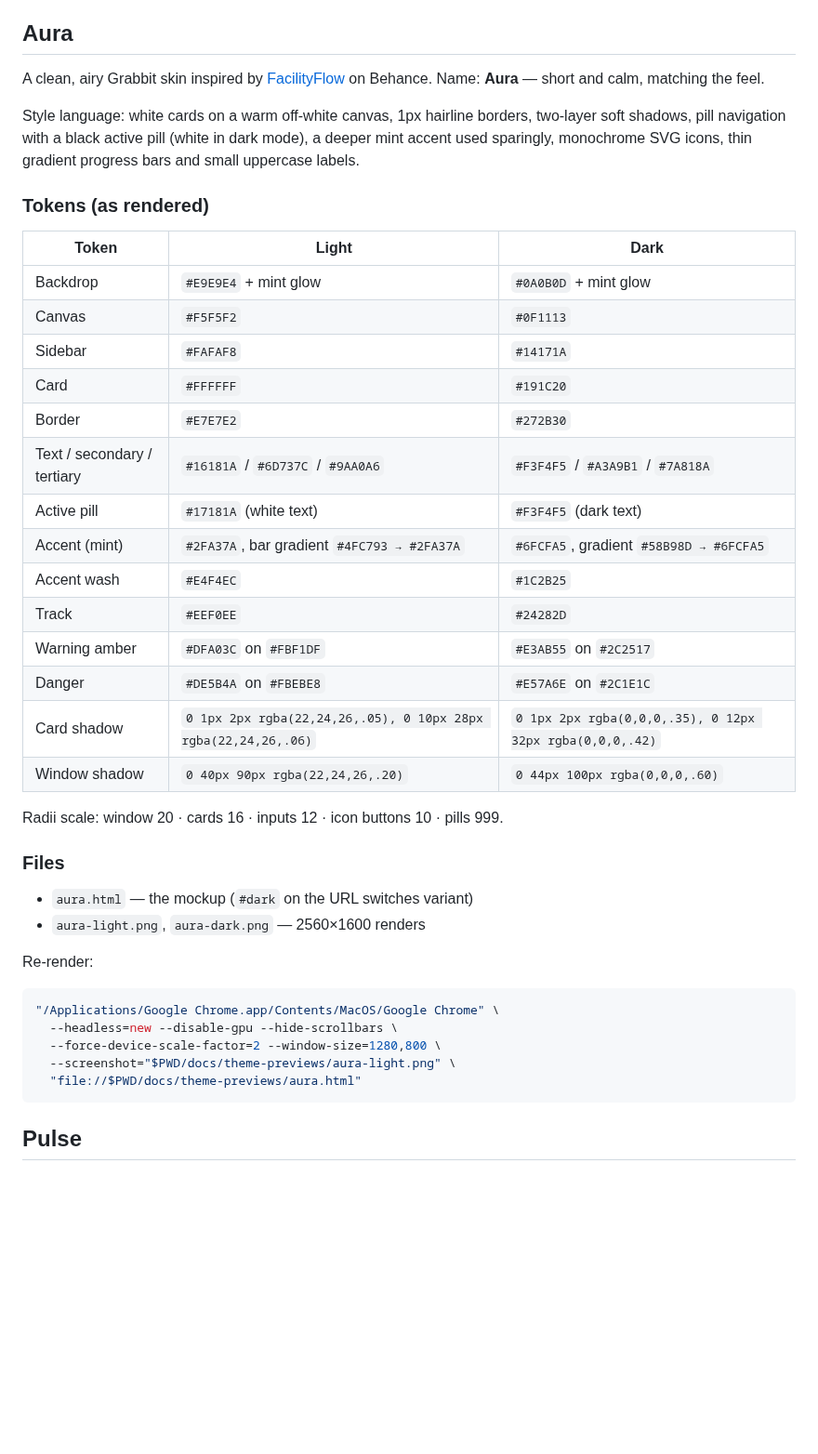
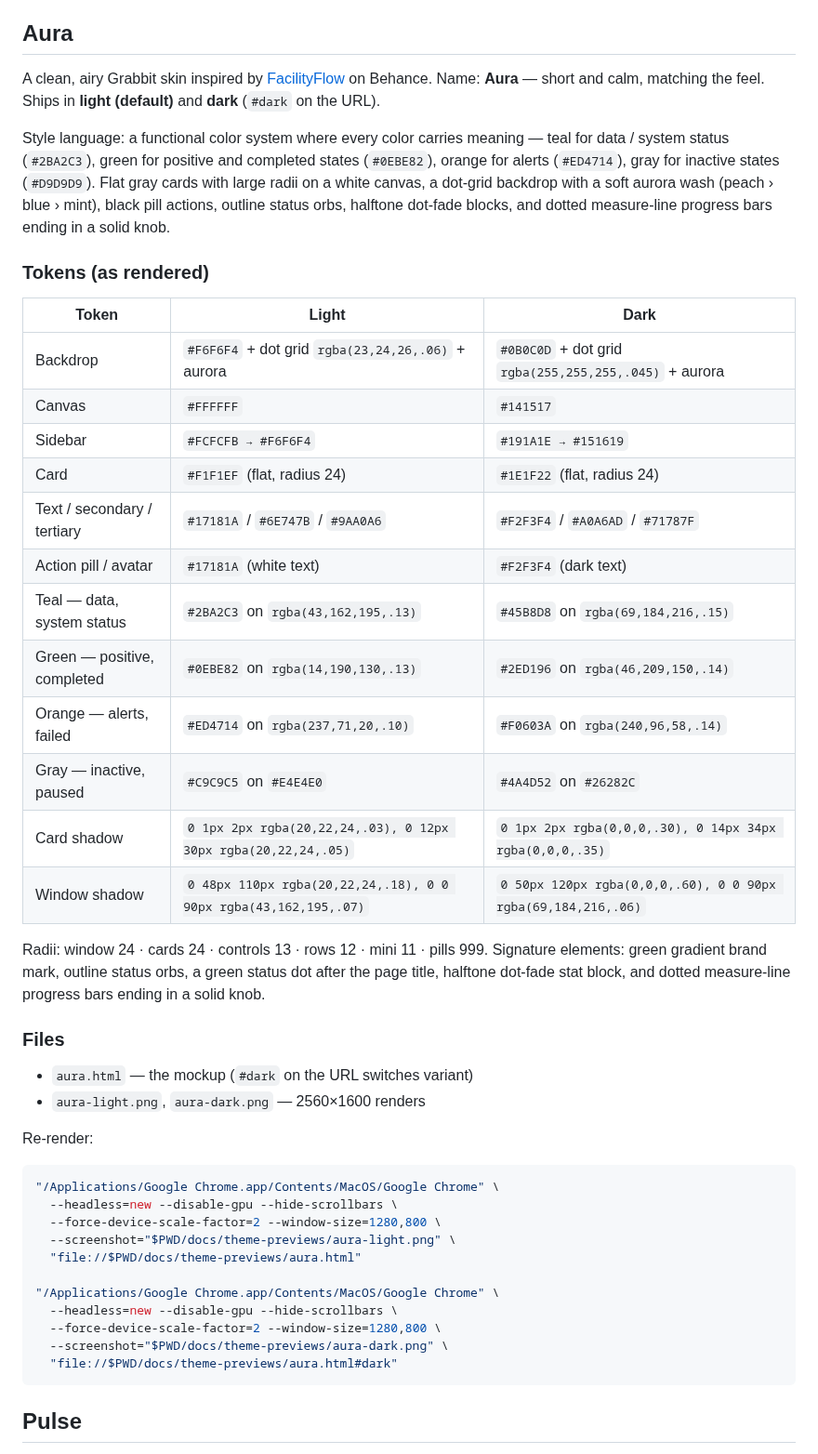
Before and after one commit to sankahchan/grabbit, a Markdown page: docs/theme-previews/README.md, the part around the change. Shown at 93% size. Rendered like a GitHub page; blank space fills up the shorter version.

Commit message:
docs: redesign Aura — functional color system (light + dark)
Rebuilt from the FacilityFlow reference: teal/green/orange/gray
functional palette, dot-grid backdrop with an aurora wash, flat gray
cards at radius 24, dotted measure-line progress bars ending in a
solid knob, green gradient brand mark, outline status orbs, halftone
dot-fade block and a status dot after the page title. README tokens
and re-render commands updated.

````diff
--- a/docs/theme-previews/README.md
+++ b/docs/theme-previews/README.md
@@ -7,33 +7,38 @@ explorations only — nothing here is wired into the app yet.
 
 A clean, airy Grabbit skin inspired by
 [FacilityFlow](https://www.behance.net/gallery/254898551/FacilityFlow-Facility-SaaS-UX-UI-Dashboard-Design)
-on Behance. Name: **Aura** — short and calm, matching the feel.
+on Behance. Name: **Aura** — short and calm, matching the feel. Ships in
+**light (default)** and **dark** (`#dark` on the URL).
 
-Style language: white cards on a warm off-white canvas, 1px hairline
-borders, two-layer soft shadows, pill navigation with a black active pill
-(white in dark mode), a deeper mint accent used sparingly, monochrome SVG
-icons, thin gradient progress bars and small uppercase labels.
+Style language: a functional color system where every color carries
+meaning — teal for data / system status (`#2BA2C3`), green for positive
+and completed states (`#0EBE82`), orange for alerts (`#ED4714`), gray
+for inactive states (`#D9D9D9`). Flat gray cards with large radii on a
+white canvas, a dot-grid backdrop with a soft aurora wash (peach › blue
+› mint), black pill actions, outline status orbs, halftone dot-fade
+blocks, and dotted measure-line progress bars ending in a solid knob.
 
 ### Tokens (as rendered)
 
 | Token | Light | Dark |
 | --- | --- | --- |
-| Backdrop | `#E9E9E4` + mint glow | `#0A0B0D` + mint glow |
-| Canvas | `#F5F5F2` | `#0F1113` |
-| Sidebar | `#FAFAF8` | `#14171A` |
-| Card | `#FFFFFF` | `#191C20` |
-| Border | `#E7E7E2` | `#272B30` |
-| Text / secondary / tertiary | `#16181A` / `#6D737C` / `#9AA0A6` | `#F3F4F5` / `#A3A9B1` / `#7A818A` |
-| Active pill | `#17181A` (white text) | `#F3F4F5` (dark text) |
-| Accent (mint) | `#2FA37A`, bar gradient `#4FC793 → #2FA37A` | `#6FCFA5`, gradient `#58B98D → #6FCFA5` |
-| Accent wash | `#E4F4EC` | `#1C2B25` |
-| Track | `#EEF0EE` | `#24282D` |
-| Warning amber | `#DFA03C` on `#FBF1DF` | `#E3AB55` on `#2C2517` |
-| Danger | `#DE5B4A` on `#FBEBE8` | `#E57A6E` on `#2C1E1C` |
-| Card shadow | `0 1px 2px rgba(22,24,26,.05), 0 10px 28px rgba(22,24,26,.06)` | `0 1px 2px rgba(0,0,0,.35), 0 12px 32px rgba(0,0,0,.42)` |
-| Window shadow | `0 40px 90px rgba(22,24,26,.20)` | `0 44px 100px rgba(0,0,0,.60)` |
+| Backdrop | `#F6F6F4` + dot grid `rgba(23,24,26,.06)` + aurora | `#0B0C0D` + dot grid `rgba(255,255,255,.045)` + aurora |
+| Canvas | `#FFFFFF` | `#141517` |
+| Sidebar | `#FCFCFB → #F6F6F4` | `#191A1E → #151619` |
+| Card | `#F1F1EF` (flat, radius 24) | `#1E1F22` (flat, radius 24) |
+| Text / secondary / tertiary | `#17181A` / `#6E747B` / `#9AA0A6` | `#F2F3F4` / `#A0A6AD` / `#71787F` |
+| Action pill / avatar | `#17181A` (white text) | `#F2F3F4` (dark text) |
+| Teal — data, system status | `#2BA2C3` on `rgba(43,162,195,.13)` | `#45B8D8` on `rgba(69,184,216,.15)` |
+| Green — positive, completed | `#0EBE82` on `rgba(14,190,130,.13)` | `#2ED196` on `rgba(46,209,150,.14)` |
+| Orange — alerts, failed | `#ED4714` on `rgba(237,71,20,.10)` | `#F0603A` on `rgba(240,96,58,.14)` |
+| Gray — inactive, paused | `#C9C9C5` on `#E4E4E0` | `#4A4D52` on `#26282C` |
+| Card shadow | `0 1px 2px rgba(20,22,24,.03), 0 12px 30px rgba(20,22,24,.05)` | `0 1px 2px rgba(0,0,0,.30), 0 14px 34px rgba(0,0,0,.35)` |
+| Window shadow | `0 48px 110px rgba(20,22,24,.18), 0 0 90px rgba(43,162,195,.07)` | `0 50px 120px rgba(0,0,0,.60), 0 0 90px rgba(69,184,216,.06)` |
 
-Radii scale: window 20 · cards 16 · inputs 12 · icon buttons 10 · pills 999.
+Radii: window 24 · cards 24 · controls 13 · rows 12 · mini 11 · pills
+999. Signature elements: green gradient brand mark, outline status orbs,
+a green status dot after the page title, halftone dot-fade stat block,
+and dotted measure-line progress bars ending in a solid knob.
 
 ### Files
 
@@ -48,6 +53,12 @@ Re-render:
   --force-device-scale-factor=2 --window-size=1280,800 \
   --screenshot="$PWD/docs/theme-previews/aura-light.png" \
   "file://$PWD/docs/theme-previews/aura.html"
+
+"/Applications/Google Chrome.app/Contents/MacOS/Google Chrome" \
+  --headless=new --disable-gpu --hide-scrollbars \
+  --force-device-scale-factor=2 --window-size=1280,800 \
+  --screenshot="$PWD/docs/theme-previews/aura-dark.png" \
+  "file://$PWD/docs/theme-previews/aura.html#dark"
 ```
 
 ## Pulse
````
Also changed, not shown: ROADMAP.md (+3 -1 lines), docs/theme-previews/aura-dark.png, docs/theme-previews/aura-light.png, 1 other file.
